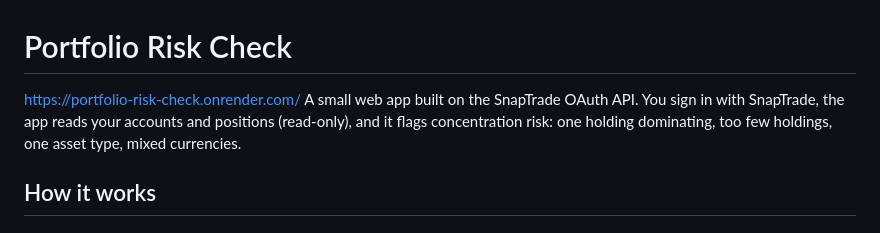
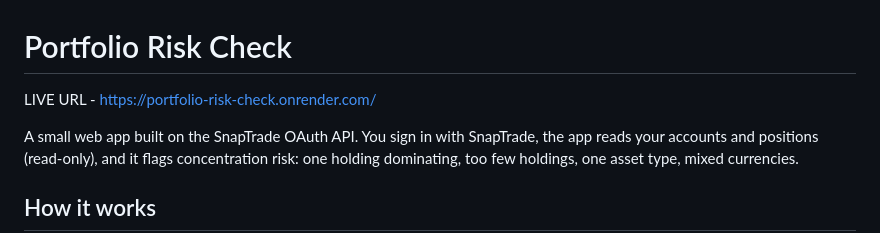
Before and after one commit to Akash324-dotcom/portfoliocheck, a Markdown page: README.md, the part around the change. Rendered like a GitHub page.

Commit message:
Revise live URL presentation in README
Updated live URL formatting in README.

```diff
--- a/README.md
+++ b/README.md
@@ -1,6 +1,7 @@
 # Portfolio Risk Check
 
-https://portfolio-risk-check.onrender.com/
+LIVE URL - https://portfolio-risk-check.onrender.com/
+
 A small web app built on the SnapTrade OAuth API. You sign in with SnapTrade, the app reads your accounts and positions (read-only), and it flags concentration risk: one holding dominating, too few holdings, one asset type, mixed currencies.
 
 ## How it works
```
